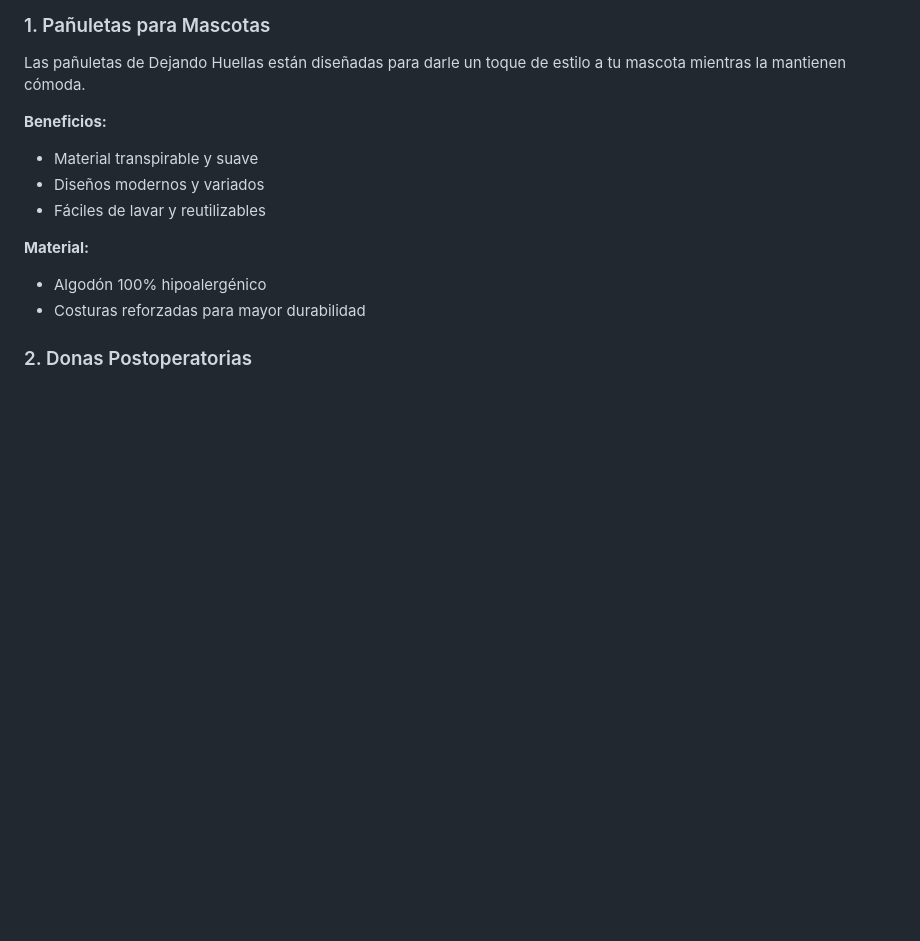
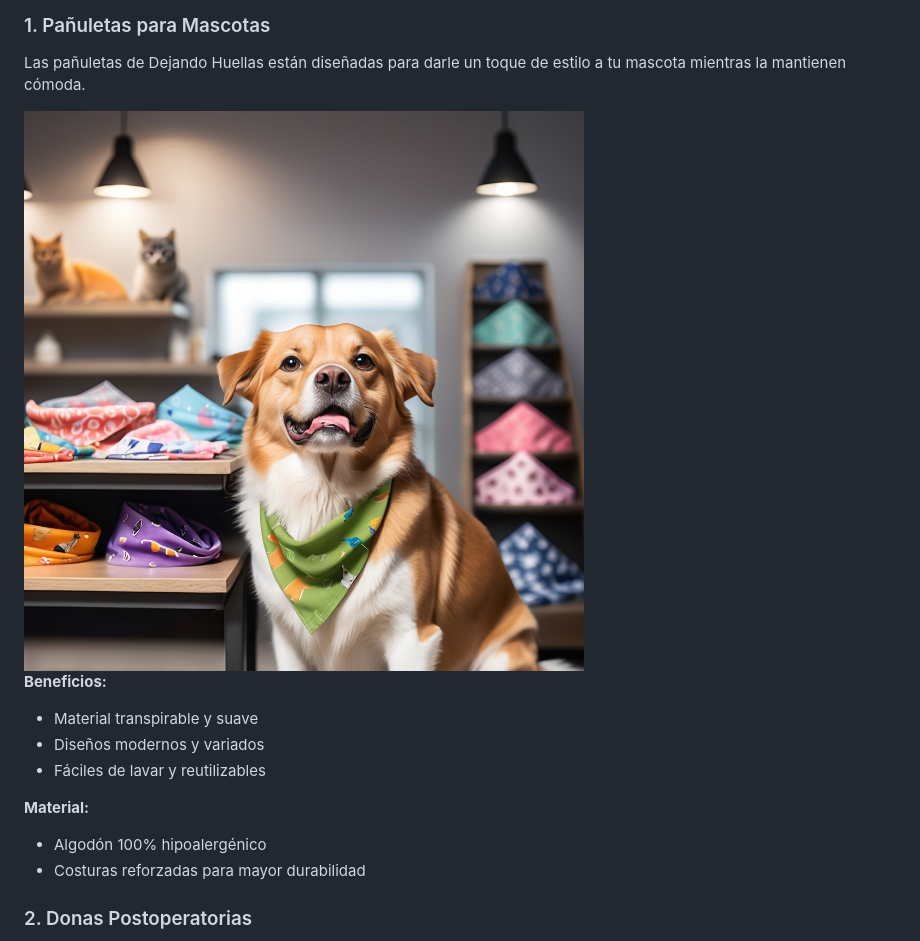
Before and after one commit to Marybella39/dejando-huellas-mascotas, a Markdown page: README.md, the part around the change. Rendered like a GitHub page; blank space fills up the shorter version.

```diff
--- a/README.md
+++ b/README.md
@@ -38,6 +38,12 @@ Nosotros entendemos lo que significa ser dueño de una mascota, y nos enorgullec
 ### 1. Pañuletas para Mascotas
 
 Las pañuletas de Dejando Huellas están diseñadas para darle un toque de estilo a tu mascota mientras la mantienen cómoda.
+
+
+<img src="https://github.com/Marybella39/dejando-huellas-mascotas/blob/8d8cf4764a5ddd00ad23a1071712d7bf92e2f6cb/Perropa%C3%B1oleta.jpg" />
+
+
+
 
 **Beneficios:**
 - Material transpirable y suave
```
